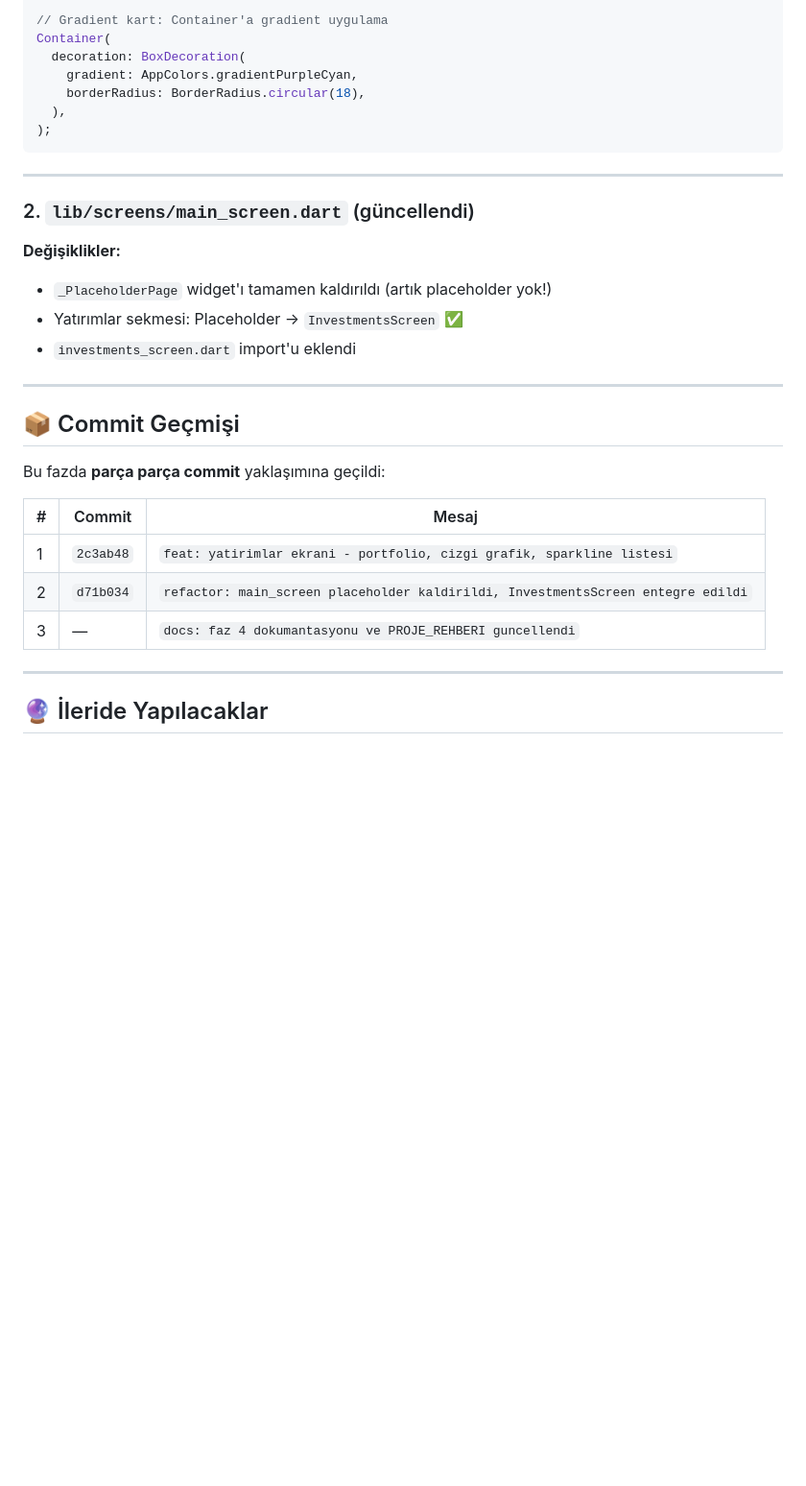
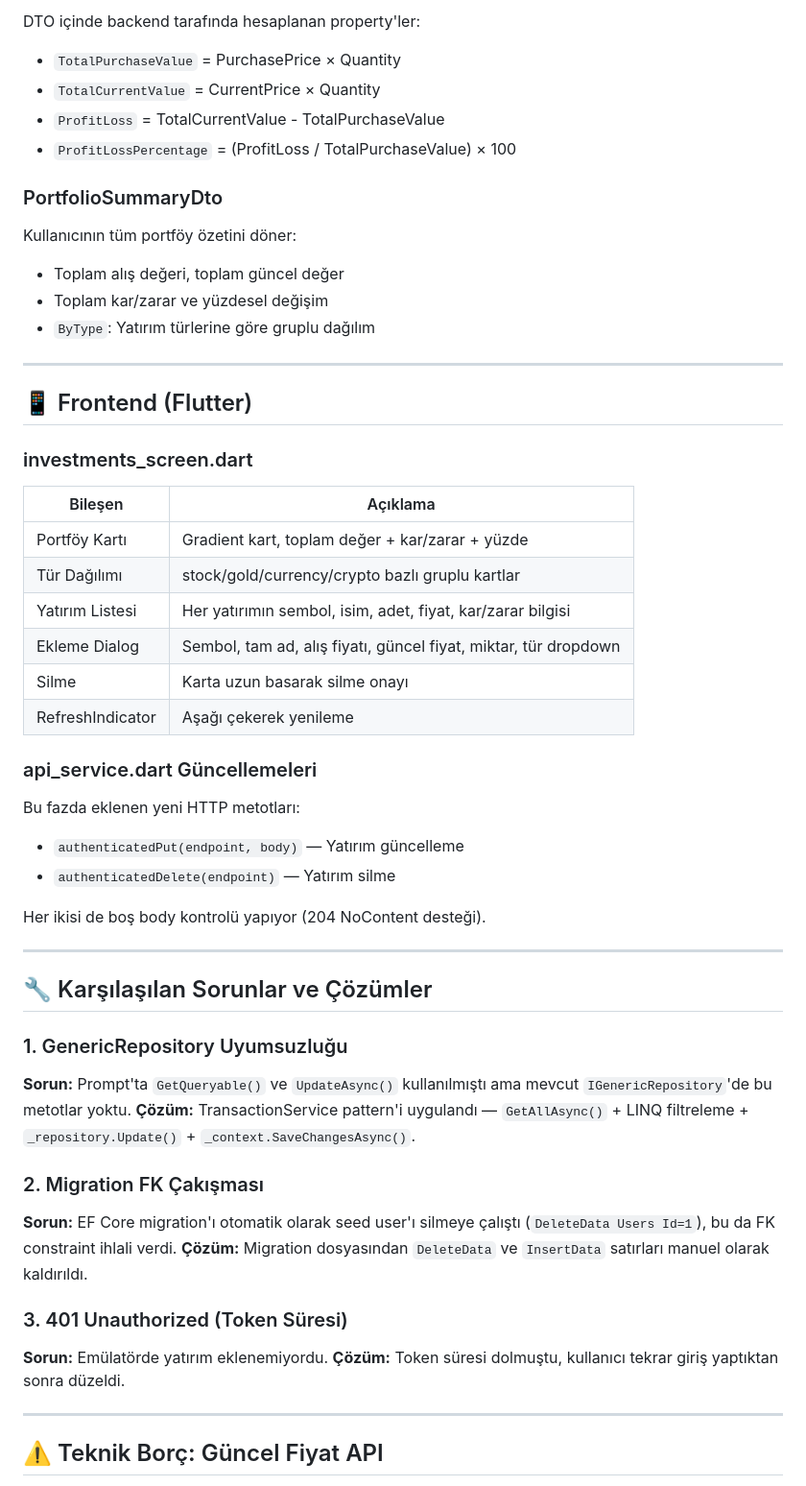
Before and after one commit to MehmetKoc16/SmartFinance-Mobile, a Markdown page: docs/FAZ4_YATIRIMLAR.md, the part around one of its changes. Shown at 96% size. Rendered like a GitHub page; blank space fills up the shorter version.

Commit message:
docs: PROJE_REHBERI ve FAZ4_YATIRIMLAR.md guncellendi - backend entegrasyonu tamamlandi

````diff
--- a/docs/FAZ4_YATIRIMLAR.md
+++ b/docs/FAZ4_YATIRIMLAR.md
@@ -82,35 +55,57 @@ sparkline.asMap().entries.map((e) =>
 
-// Gradient kart: Container'a gradient uygulama
-Container(
-  decoration: BoxDecoration(
-    gradient: AppColors.gradientPurpleCyan,
-    borderRadius: BorderRadius.circular(18),
-  ),
-);
-```
+DTO içinde backend tarafında hesaplanan property'ler:
+- `TotalPurchaseValue` = PurchasePrice × Quantity
+- `TotalCurrentValue` = CurrentPrice × Quantity
+- `ProfitLoss` = TotalCurrentValue - TotalPurchaseValue
+- `ProfitLossPercentage` = (ProfitLoss / TotalPurchaseValue) × 100
+
+### PortfolioSummaryDto
+
+Kullanıcının tüm portföy özetini döner:
+- Toplam alış değeri, toplam güncel değer
+- Toplam kar/zarar ve yüzdesel değişim
+- `ByType`: Yatırım türlerine göre gruplu dağılım
 
 ---
 
-### 2. `lib/screens/main_screen.dart` (güncellendi)
+## 📱 Frontend (Flutter)
 
-**Değişiklikler:**
-- `_PlaceholderPage` widget'ı tamamen kaldırıldı (artık placeholder yok!)
-- Yatırımlar sekmesi: Placeholder → `InvestmentsScreen` ✅
-- `investments_screen.dart` import'u eklendi
+### investments_screen.dart
+
+| Bileşen | Açıklama |
+|---------|----------|
+| Portföy Kartı | Gradient kart, toplam değer + kar/zarar + yüzde |
+| Tür Dağılımı | stock/gold/currency/crypto bazlı gruplu kartlar |
+| Yatırım Listesi | Her yatırımın sembol, isim, adet, fiyat, kar/zarar bilgisi |
+| Ekleme Dialog | Sembol, tam ad, alış fiyatı, güncel fiyat, miktar, tür dropdown |
+| Silme | Karta uzun basarak silme onayı |
+| RefreshIndicator | Aşağı çekerek yenileme |
+
+### api_service.dart Güncellemeleri
+
+Bu fazda eklenen yeni HTTP metotları:
+- `authenticatedPut(endpoint, body)` — Yatırım güncelleme
+- `authenticatedDelete(endpoint)` — Yatırım silme
+
+Her ikisi de boş body kontrolü yapıyor (204 NoContent desteği).
 
 ---
 
-## 📦 Commit Geçmişi
+## 🔧 Karşılaşılan Sorunlar ve Çözümler
 
-Bu fazda **parça parça commit** yaklaşımına geçildi:
+### 1. GenericRepository Uyumsuzluğu
+**Sorun:** Prompt'ta `GetQueryable()` ve `UpdateAsync()` kullanılmıştı ama mevcut `IGenericRepository`'de bu metotlar yoktu.
+**Çözüm:** TransactionService pattern'i uygulandı — `GetAllAsync()` + LINQ filtreleme + `_repository.Update()` + `_context.SaveChangesAsync()`.
 
-| # | Commit | Mesaj |
-|---|--------|-------|
-| 1 | `2c3ab48` | `feat: yatirimlar ekrani - portfolio, cizgi grafik, sparkline listesi` |
-| 2 | `d71b034` | `refactor: main_screen placeholder kaldirildi, InvestmentsScreen entegre edildi` |
-| 3 | — | `docs: faz 4 dokumantasyonu ve PROJE_REHBERI guncellendi` |
+### 2. Migration FK Çakışması
+**Sorun:** EF Core migration'ı otomatik olarak seed user'ı silmeye çalıştı (`DeleteData Users Id=1`), bu da FK constraint ihlali verdi.
+**Çözüm:** Migration dosyasından `DeleteData` ve `InsertData` satırları manuel olarak kaldırıldı.
+
+### 3. 401 Unauthorized (Token Süresi)
+**Sorun:** Emülatörde yatırım eklenemiyordu.
+**Çözüm:** Token süresi dolmuştu, kullanıcı tekrar giriş yaptıktan sonra düzeldi.
 
 ---
 
-## 🔮 İleride Yapılacaklar
+## ⚠️ Teknik Borç: Güncel Fiyat API
 
````
Also changed, not shown: other parts of docs/FAZ4_YATIRIMLAR.md (+58 -69 lines).
